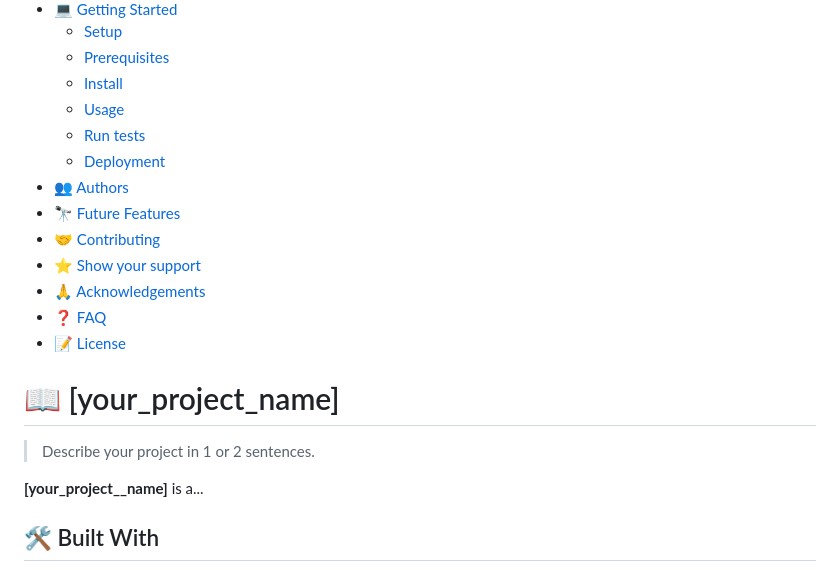
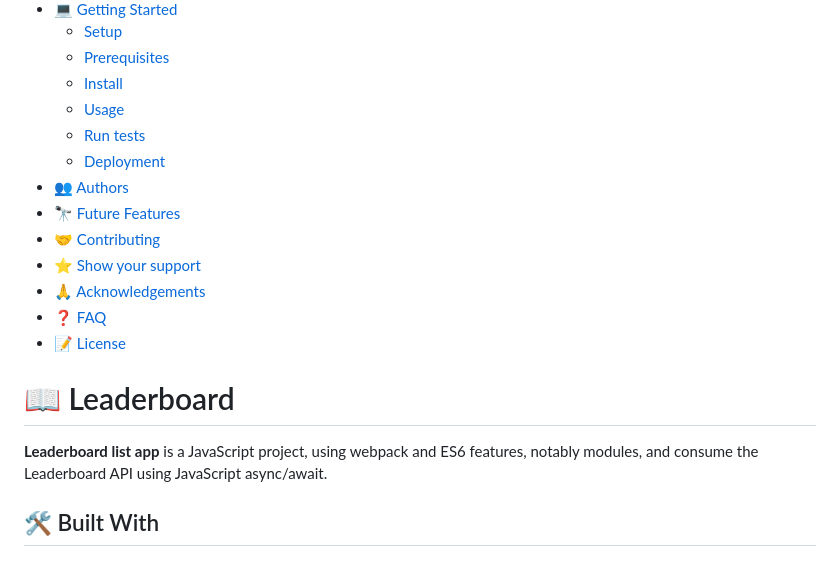
Before and after one commit to Abdelaziz-Mahdi/Leaderboard, a Markdown page: README.md, the part around one of its changes. Rendered like a GitHub page.

```diff
--- a/README.md
+++ b/README.md
@@ -55,11 +55,10 @@ After you're finished please remove all the comments and instructions!
 
 <!-- PROJECT DESCRIPTION -->
 
-# 📖 [your_project_name] <a name="about-project"></a>
+# 📖 Leaderboard <a name="about-project"></a>
 
-> Describe your project in 1 or 2 sentences.
 
-**[your_project__name]** is a...
+**Leaderboard list app**  is a JavaScript project, using webpack and ES6 features, notably modules, and consume the Leaderboard API using JavaScript async/await.
 
 ## 🛠 Built With <a name="built-with"></a>
 
```
Also changed, not shown: other parts of README.md (+2 -2 lines).
